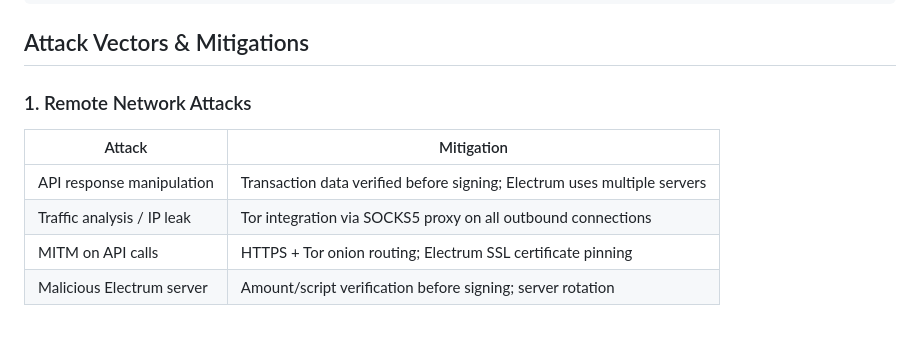
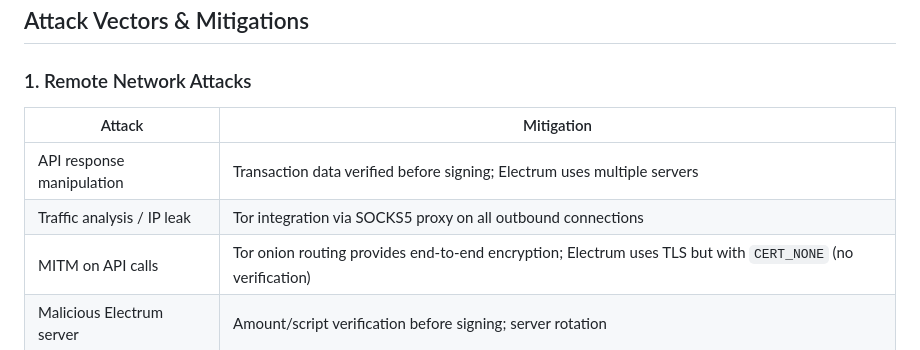
Before and after one commit to 0xdeadbeefnetwork/sigil-web, a Markdown page: docs/THREAT_MODEL.md, the part around the change. Drawn GitHub-style.

Commit message:
Fix Electrum TLS claim: uses CERT_NONE, not cert pinning

```diff
--- a/docs/THREAT_MODEL.md
+++ b/docs/THREAT_MODEL.md
@@ -67,7 +67,7 @@ SIGIL is a Bitcoin hardware wallet using the NXP SE050 secure element. This docu
 |--------|------------|
 | API response manipulation | Transaction data verified before signing; Electrum uses multiple servers |
 | Traffic analysis / IP leak | Tor integration via SOCKS5 proxy on all outbound connections |
-| MITM on API calls | HTTPS + Tor onion routing; Electrum SSL certificate pinning |
+| MITM on API calls | Tor onion routing provides end-to-end encryption; Electrum uses TLS but with `CERT_NONE` (no verification) |
 | Malicious Electrum server | Amount/script verification before signing; server rotation |
 
 ### 2. Host System Compromise
```
